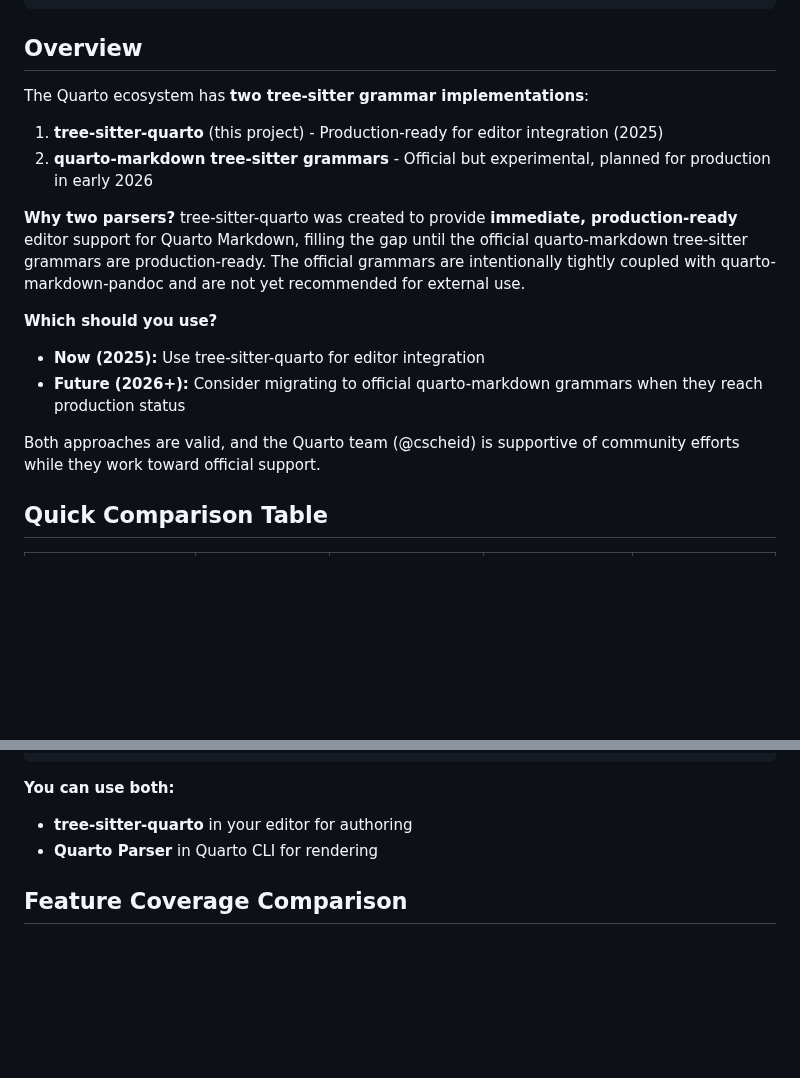
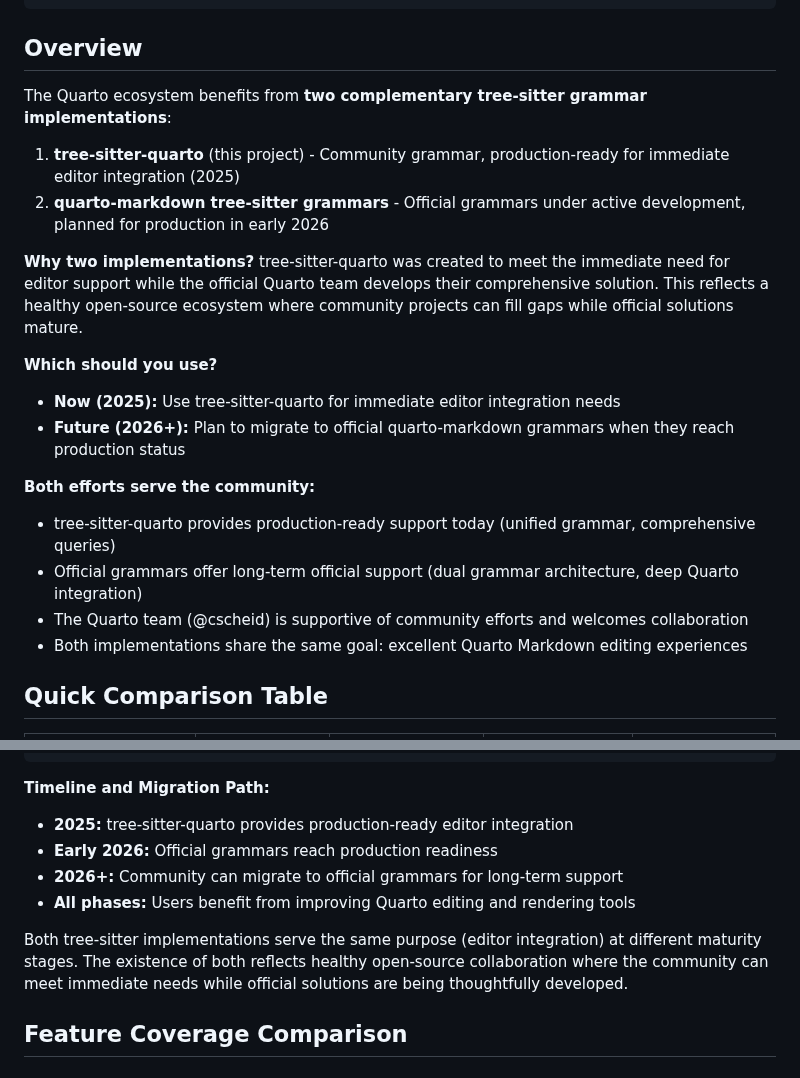
Before and after one commit to ck37/tree-sitter-quarto, a Markdown page: docs/comparison.md, 2 parts joined by grey strips. GitHub-like rendering; blank space fills up the shorter version.

````diff
--- a/docs/comparison.md
+++ b/docs/comparison.md
@@ -14,18 +14,22 @@ tree-sitter-markdown
 
 ## Overview
 
-The Quarto ecosystem has **two tree-sitter grammar implementations**:
+The Quarto ecosystem benefits from **two complementary tree-sitter grammar implementations**:
 
-1. **tree-sitter-quarto** (this project) - Production-ready for editor integration (2025)
-2. **quarto-markdown tree-sitter grammars** - Official but experimental, planned for production in early 2026
+1. **tree-sitter-quarto** (this project) - Community grammar, production-ready for immediate editor integration (2025)
+2. **quarto-markdown tree-sitter grammars** - Official grammars under active development, planned for production in early 2026
 
-**Why two parsers?** tree-sitter-quarto was created to provide **immediate, production-ready** editor support for Quarto Markdown, filling the gap until the official quarto-markdown tree-sitter grammars are production-ready. The official grammars are intentionally tightly coupled with quarto-markdown-pandoc and are not yet recommended for external use.
+**Why two implementations?** tree-sitter-quarto was created to meet the immediate need for editor support while the official Quarto team develops their comprehensive solution. This reflects a healthy open-source ecosystem where community projects can fill gaps while official solutions mature.
 
 **Which should you use?**
-- **Now (2025):** Use tree-sitter-quarto for editor integration
-- **Future (2026+):** Consider migrating to official quarto-markdown grammars when they reach production status
+- **Now (2025):** Use tree-sitter-quarto for immediate editor integration needs
+- **Future (2026+):** Plan to migrate to official quarto-markdown grammars when they reach production status
 
-Both approaches are valid, and the Quarto team (@cscheid) is supportive of community efforts while they work toward official support.
+**Both efforts serve the community:**
+- tree-sitter-quarto provides production-ready support today (unified grammar, comprehensive queries)
+- Official grammars offer long-term official support (dual grammar architecture, deep Quarto integration)
+- The Quarto team (@cscheid) is supportive of community efforts and welcomes collaboration
+- Both implementations share the same goal: excellent Quarto Markdown editing experiences
 
 ## Quick Comparison Table
 
@@ -284,9 +298,13 @@ Pandoc AST (for rendering)
 └─────────────────────────────────────────────────────┘
 ```
 
-**You can use both:**
-- **tree-sitter-quarto** in your editor for authoring
-- **Quarto Parser** in Quarto CLI for rendering
+**Timeline and Migration Path:**
+- **2025:** tree-sitter-quarto provides production-ready editor integration
+- **Early 2026:** Official grammars reach production readiness
+- **2026+:** Community can migrate to official grammars for long-term support
+- **All phases:** Users benefit from improving Quarto editing and rendering tools
+
+Both tree-sitter implementations serve the same purpose (editor integration) at different maturity stages. The existence of both reflects healthy open-source collaboration where the community can meet immediate needs while official solutions are being thoughtfully developed.
 
 ## Feature Coverage Comparison
 
````
Also changed, not shown: other parts of docs/comparison.md (+38 -28 lines).
